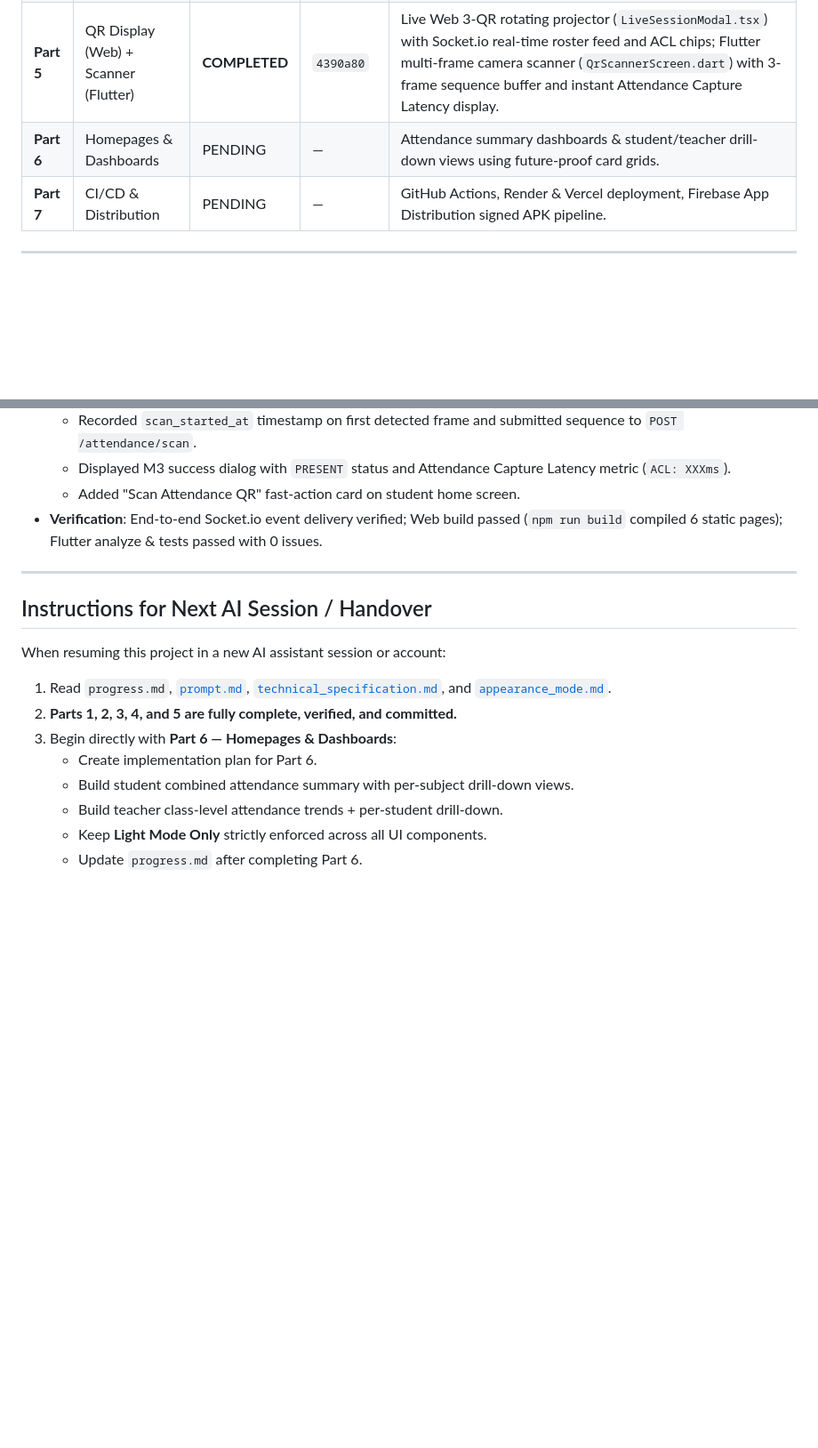
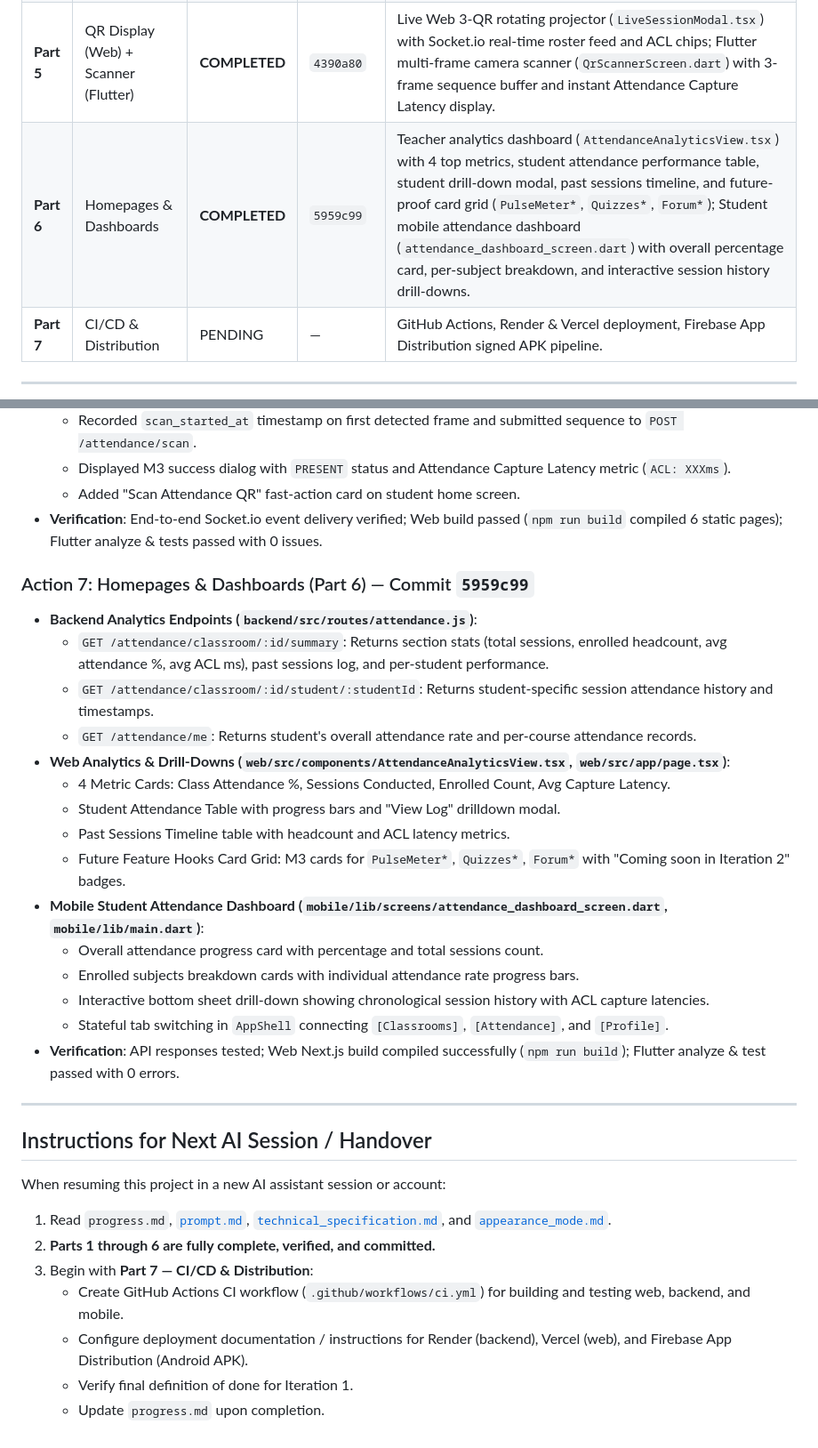
Before and after one commit to priyamgoel/classpulse-1, a Markdown page: progress.md, 2 parts joined by grey strips. Shown at 89% size. GitHub-like rendering; blank space fills up the shorter version.

Commit message:
docs: update progress.md — Part 6 completed (5959c99)

```diff
--- a/progress.md
+++ b/progress.md
@@ -26,7 +26,7 @@ This project is built strictly according to the following 3 core specification f
 | **Part 3** | Classroom Management & Join Flow | **COMPLETED** | `4b60326` | `GET /courses`, `POST /classrooms`, `POST /classrooms/:id/regenerate-join`, `POST /classrooms/join`, `GET /classrooms/mine`, `GET /classrooms/:id/roster` REST endpoints; Web: `CreateClassroomDialog`, `ClassroomJoinDetailsModal` (join code + copyable link + code regeneration), `ClassroomRosterDialog`; Mobile: `ClassroomService`, `JoinClassroomDialog` widget; Live classroom grid on Instructor Dashboard. |
 | **Part 4** | Attendance Session Engine | **COMPLETED** | `1293fe9` | Upstash Redis connection & cache management, HMAC-SHA256 3-QR token generator with short-lived batches (15s TTL), `POST /sessions` (start), `POST /sessions/:id/end` (end), `GET /sessions/:id/active-tokens`, `POST /attendance/scan` (enforces order `[0,1,2]`, HMAC signature, $\le 10\text{s}$ freshness, enrollment, duplicate check, and logs ACL latency), `GET /attendance/session/:id`, `GET /attendance/me`, and Socket.io server integration. |
 | **Part 5** | QR Display (Web) + Scanner (Flutter) | **COMPLETED** | `4390a80` | Live Web 3-QR rotating projector (`LiveSessionModal.tsx`) with Socket.io real-time roster feed and ACL chips; Flutter multi-frame camera scanner (`QrScannerScreen.dart`) with 3-frame sequence buffer and instant Attendance Capture Latency display. |
-| **Part 6** | Homepages & Dashboards | PENDING | — | Attendance summary dashboards & student/teacher drill-down views using future-proof card grids. |
+| **Part 6** | Homepages & Dashboards | **COMPLETED** | `5959c99` | Teacher analytics dashboard (`AttendanceAnalyticsView.tsx`) with 4 top metrics, student attendance performance table, student drill-down modal, past sessions timeline, and future-proof card grid (`PulseMeter*`, `Quizzes*`, `Forum*`); Student mobile attendance dashboard (`attendance_dashboard_screen.dart`) with overall percentage card, per-subject breakdown, and interactive session history drill-downs. |
 | **Part 7** | CI/CD & Distribution | PENDING | — | GitHub Actions, Render & Vercel deployment, Firebase App Distribution signed APK pipeline. |
 
 ---
@@ -90,6 +90,23 @@ This project is built strictly according to the following 3 core specification f
   - Added "Scan Attendance QR" fast-action card on student home screen.
 - **Verification**: End-to-end Socket.io event delivery verified; Web build passed (`npm run build` compiled 6 static pages); Flutter analyze & tests passed with 0 issues.
 
+### Action 7: Homepages & Dashboards (Part 6) — Commit `5959c99`
+- **Backend Analytics Endpoints (`backend/src/routes/attendance.js`)**:
+  - `GET /attendance/classroom/:id/summary`: Returns section stats (total sessions, enrolled headcount, avg attendance %, avg ACL ms), past sessions log, and per-student performance.
+  - `GET /attendance/classroom/:id/student/:studentId`: Returns student-specific session attendance history and timestamps.
+  - `GET /attendance/me`: Returns student's overall attendance rate and per-course attendance records.
+- **Web Analytics & Drill-Downs (`web/src/components/AttendanceAnalyticsView.tsx`, `web/src/app/page.tsx`)**:
+  - 4 Metric Cards: Class Attendance %, Sessions Conducted, Enrolled Count, Avg Capture Latency.
+  - Student Attendance Table with progress bars and "View Log" drilldown modal.
+  - Past Sessions Timeline table with headcount and ACL latency metrics.
+  - Future Feature Hooks Card Grid: M3 cards for `PulseMeter*`, `Quizzes*`, `Forum*` with "Coming soon in Iteration 2" badges.
+- **Mobile Student Attendance Dashboard (`mobile/lib/screens/attendance_dashboard_screen.dart`, `mobile/lib/main.dart`)**:
+  - Overall attendance progress card with percentage and total sessions count.
+  - Enrolled subjects breakdown cards with individual attendance rate progress bars.
+  - Interactive bottom sheet drill-down showing chronological session history with ACL capture latencies.
+  - Stateful tab switching in `AppShell` connecting `[Classrooms]`, `[Attendance]`, and `[Profile]`.
+- **Verification**: API responses tested; Web Next.js build compiled successfully (`npm run build`); Flutter analyze & test passed with 0 errors.
+
 ---
 
 ## Instructions for Next AI Session / Handover
@@ -97,10 +114,9 @@ This project is built strictly according to the following 3 core specification f
 When resuming this project in a new AI assistant session or account:
 
 1. Read `progress.md`, [`prompt.md`](file:///C:/Users/priya/OneDrive/Documents/priyam-goel/5th-sem/ucs503_SE/classpulse-1/prompt.md), [`technical_specification.md`](file:///C:/Users/priya/OneDrive/Documents/priyam-goel/5th-sem/ucs503_SE/classpulse-1/technical_specification.md), and [`appearance_mode.md`](file:///C:/Users/priya/OneDrive/Documents/priyam-goel/5th-sem/ucs503_SE/classpulse-1/appearance_mode.md).
-2. **Parts 1, 2, 3, 4, and 5 are fully complete, verified, and committed.**
-3. Begin directly with **Part 6 — Homepages & Dashboards**:
-   - Create implementation plan for Part 6.
-   - Build student combined attendance summary with per-subject drill-down views.
-   - Build teacher class-level attendance trends + per-student drill-down.
-   - Keep **Light Mode Only** strictly enforced across all UI components.
-   - Update `progress.md` after completing Part 6.
+2. **Parts 1 through 6 are fully complete, verified, and committed.**
+3. Begin with **Part 7 — CI/CD & Distribution**:
+   - Create GitHub Actions CI workflow (`.github/workflows/ci.yml`) for building and testing web, backend, and mobile.
+   - Configure deployment documentation / instructions for Render (backend), Vercel (web), and Firebase App Distribution (Android APK).
+   - Verify final definition of done for Iteration 1.
+   - Update `progress.md` upon completion.
```
